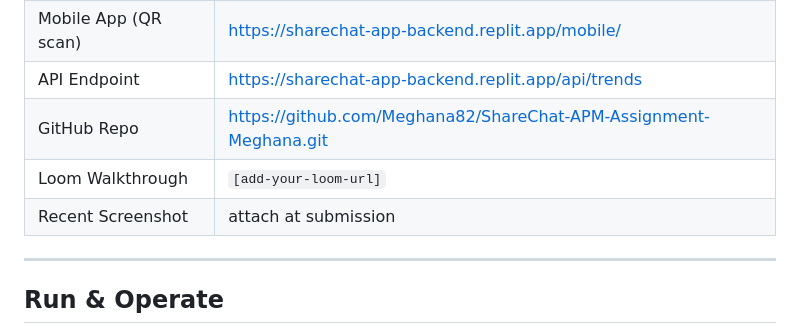
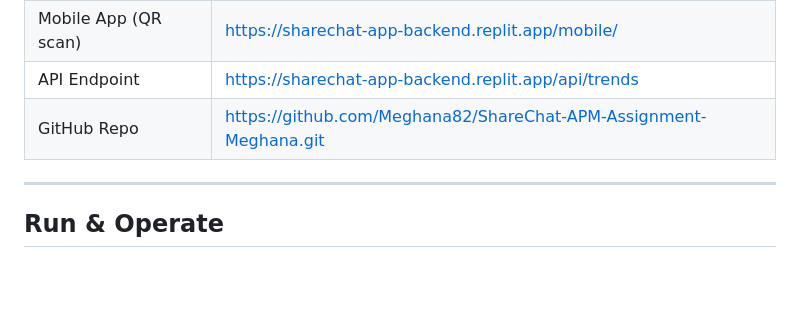
Before and after one commit to Meghana82/ShareChat-APM-Assignment-Meghana, a Markdown page: README.md, the part around the change. Rendered like a GitHub page; blank space fills up the shorter version.

Commit message:
docs: remove placeholder rows from README

```diff
--- a/README.md
+++ b/README.md
@@ -10,8 +10,7 @@ A Hindi-first automated trending tags system and clickable mobile prototype for
 | Mobile App (QR scan) | https://sharechat-app-backend.replit.app/mobile/ |
 | API Endpoint | https://sharechat-app-backend.replit.app/api/trends |
 | GitHub Repo | https://github.com/Meghana82/ShareChat-APM-Assignment-Meghana.git |
-| Loom Walkthrough | `[add-your-loom-url]` |
-| Recent Screenshot | attach at submission |
+
 
 ---
 
```
